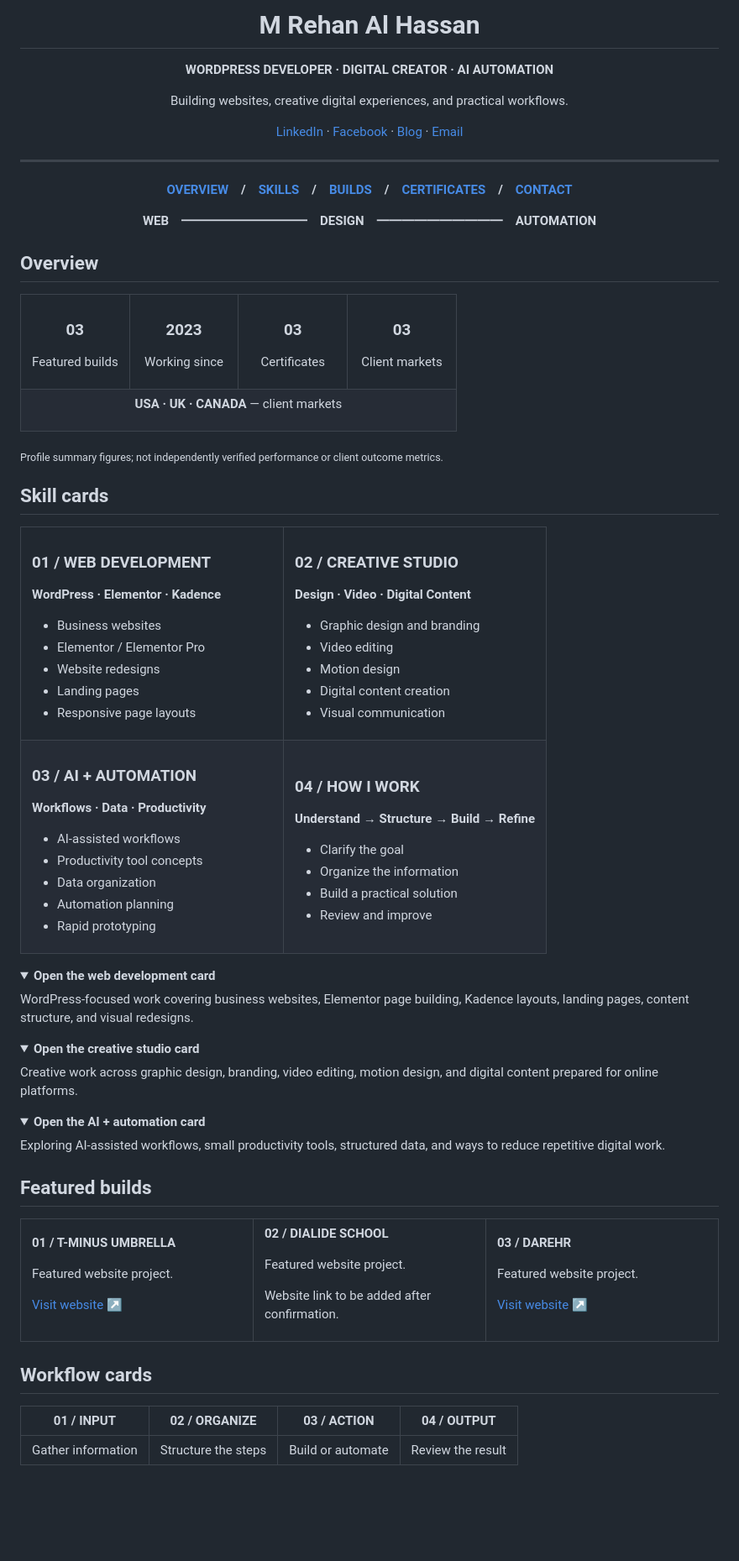
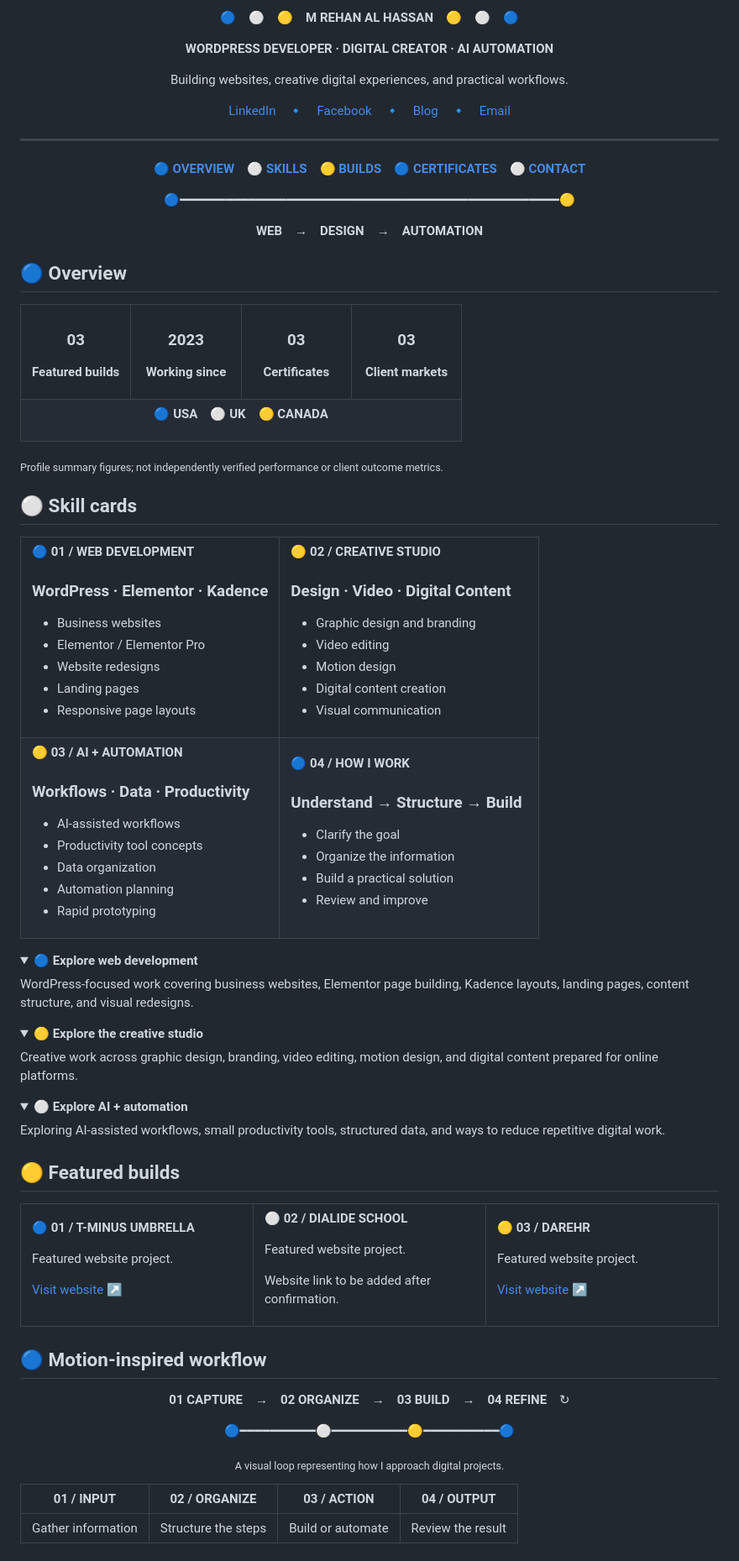
Before and after one commit to mrehanalhassan/mrehanalhassan, a Markdown page: README.md, the part around one of its changes. Shown at 84% size. Drawn GitHub-style; folded sections open; blank space fills up the shorter version.

Commit message:
Add blue white gold accents to profile README preview

```diff
--- a/README.md
+++ b/README.md
@@ -1,18 +1,18 @@
 <!--
 PROFILE README — INLINE TEXT / MARKDOWN / SUPPORTED HTML ONLY
 No SVG, no images, no GIFs, no external assets, no separate preview files.
-GitHub README does not support custom CSS/JavaScript animation or reliable gradient backgrounds.
+GitHub strips most custom CSS and does not run JavaScript in README content.
 -->
 
 <div align="center">
 
-# M Rehan Al Hassan
+🔵　⚪　🟡　**M REHAN AL HASSAN**　🟡　⚪　🔵
 
 **WORDPRESS DEVELOPER · DIGITAL CREATOR · AI AUTOMATION**
 
 Building websites, creative digital experiences, and practical workflows.
 
-[LinkedIn](https://www.linkedin.com/in/mrehanalhassan/) · [Facebook](https://www.facebook.com/MRehanAlHassan) · [Blog](https://mrehanalhassan.blogspot.com/) · [Email](mailto:therehanco@gmail.com?subject=Project%20inquiry)
+[LinkedIn](https://www.linkedin.com/in/mrehanalhassan/)　🔹　[Facebook](https://www.facebook.com/MRehanAlHassan)　🔹　[Blog](https://mrehanalhassan.blogspot.com/)　🔹　[Email](mailto:therehanco@gmail.com?subject=Project%20inquiry)
 
 </div>
 
@@ -20,13 +20,15 @@ Building websites, creative digital experiences, and practical workflows.
 
 <div align="center">
 
-**[OVERVIEW](#overview)　/　[SKILLS](#skill-cards)　/　[BUILDS](#featured-builds)　/　[CERTIFICATES](#certificates)　/　[CONTACT](#contact)**
+🔵 **[OVERVIEW](#overview)**　⚪ **[SKILLS](#skill-cards)**　🟡 **[BUILDS](#featured-builds)**　🔵 **[CERTIFICATES](#certificates)**　⚪ **[CONTACT](#contact)**
 
-**WEB**　━━━━━━━━━━　**DESIGN**　━━━━━━━━━━　**AUTOMATION**
+🔵━━━━━━━━━━━━━━━━━━━━━━━━━━━━━━━━━━━━━━━━━━━━━━━━━━🟡
+
+**WEB**　→　**DESIGN**　→　**AUTOMATION**
 
 </div>
 
-## Overview
+## 🔵 Overview
 
 <table>
 <tr>
@@ -34,35 +36,35 @@ Building websites, creative digital experiences, and practical workflows.
 
 ### 03
 
-Featured builds
+**Featured builds**
 
 </td>
 <td align="center" width="25%">
 
 ### 2023
 
-Working since
+**Working since**
 
 </td>
 <td align="center" width="25%">
 
 ### 03
 
-Certificates
+**Certificates**
 
 </td>
 <td align="center" width="25%">
 
 ### 03
 
-Client markets
+**Client markets**
 
 </td>
 </tr>
 <tr>
 <td colspan="4" align="center">
 
-**USA · UK · CANADA** — client markets
+🔵 **USA**　⚪ **UK**　🟡 **CANADA**
 
 </td>
 </tr>
@@ -70,15 +72,15 @@ Client markets
 
 <sub>Profile summary figures; not independently verified performance or client outcome metrics.</sub>
 
-## Skill cards
+## ⚪ Skill cards
 
 <table>
 <tr>
 <td width="50%" valign="top">
 
-### 01 / WEB DEVELOPMENT
+🔵 **01 / WEB DEVELOPMENT**
 
-**WordPress · Elementor · Kadence**
+### WordPress · Elementor · Kadence
 
 - Business websites
 - Elementor / Elementor Pro
@@ -89,9 +91,9 @@ Client markets
 </td>
 <td width="50%" valign="top">
 
-### 02 / CREATIVE STUDIO
+🟡 **02 / CREATIVE STUDIO**
 
-**Design · Video · Digital Content**
+### Design · Video · Digital Content
 
 - Graphic design and branding
 - Video editing
@@ -104,9 +106,9 @@ Client markets
 <tr>
 <td width="50%" valign="top">
 
-### 03 / AI + AUTOMATION
+🟡 **03 / AI + AUTOMATION**
 
-**Workflows · Data · Productivity**
+### Workflows · Data · Productivity
 
 - AI-assisted workflows
 - Productivity tool concepts
@@ -117,9 +119,9 @@ Client markets
 </td>
 <td width="50%" valign="top">
 
-### 04 / HOW I WORK
+🔵 **04 / HOW I WORK**
 
-**Understand → Structure → Build → Refine**
+### Understand → Structure → Build
 
 - Clarify the goal
 - Organize the information
@@ -131,33 +133,33 @@ Client markets
 </table>
 
 <details>
-<summary><strong>Open the web development card</strong></summary>
+<summary>🔵 <strong>Explore web development</strong></summary>
 
 WordPress-focused work covering business websites, Elementor page building, Kadence layouts, landing pages, content structure, and visual redesigns.
 
 </details>
 
 <details>
-<summary><strong>Open the creative studio card</strong></summary>
+<summary>🟡 <strong>Explore the creative studio</strong></summary>
 
 Creative work across graphic design, branding, video editing, motion design, and digital content prepared for online platforms.
 
 </details>
 
 <details>
-<summary><strong>Open the AI + automation card</strong></summary>
+<summary>⚪ <strong>Explore AI + automation</strong></summary>
 
 Exploring AI-assisted workflows, small productivity tools, structured data, and ways to reduce repetitive digital work.
 
 </details>
 
-## Featured builds
+## 🟡 Featured builds
 
 <table>
 <tr>
 <td width="33%" valign="top">
 
-**01 / T-MINUS UMBRELLA**
+🔵 **01 / T-MINUS UMBRELLA**
 
 Featured website project.
 
@@ -166,7 +168,7 @@ Featured website project.
 </td>
 <td width="33%" valign="top">
 
-**02 / DIALIDE SCHOOL**
+⚪ **02 / DIALIDE SCHOOL**
 
 Featured website project.
 
@@ -175,7 +177,7 @@ Website link to be added after confirmation.
 </td>
 <td width="33%" valign="top">
 
-**03 / DAREHR**
+🟡 **03 / DAREHR**
 
 Featured website project.
 
@@ -185,7 +187,17 @@ Featured website project.
 </tr>
 </table>
 
-## Workflow cards
+## 🔵 Motion-inspired workflow
+
+<div align="center">
+
+**01 CAPTURE**　→　**02 ORGANIZE**　→　**03 BUILD**　→　**04 REFINE**　↻
+
+🔵━━━━━━━━━━⚪━━━━━━━━━━🟡━━━━━━━━━━🔵
+
+<sub>A visual loop representing how I approach digital projects.</sub>
+
+</div>
 
 | **01 / INPUT** | **02 / ORGANIZE** | **03 / ACTION** | **04 / OUTPUT** |
 |:---:|:---:|:---:|:---:|
```
Also changed, not shown: other parts of README.md (+10 -6 lines).
